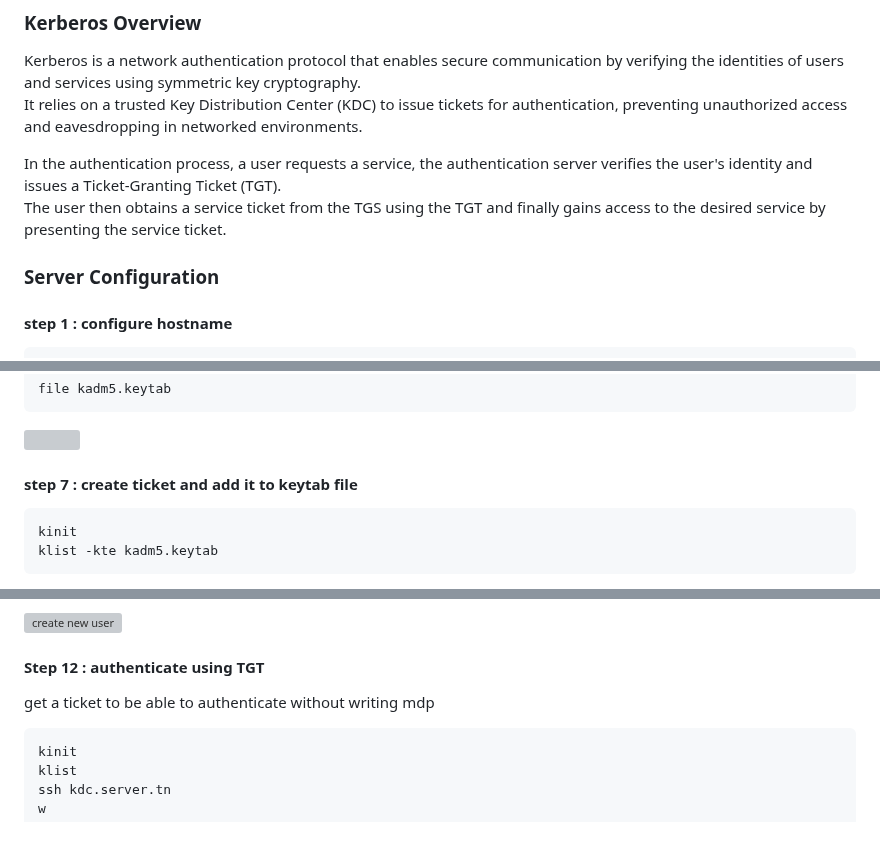
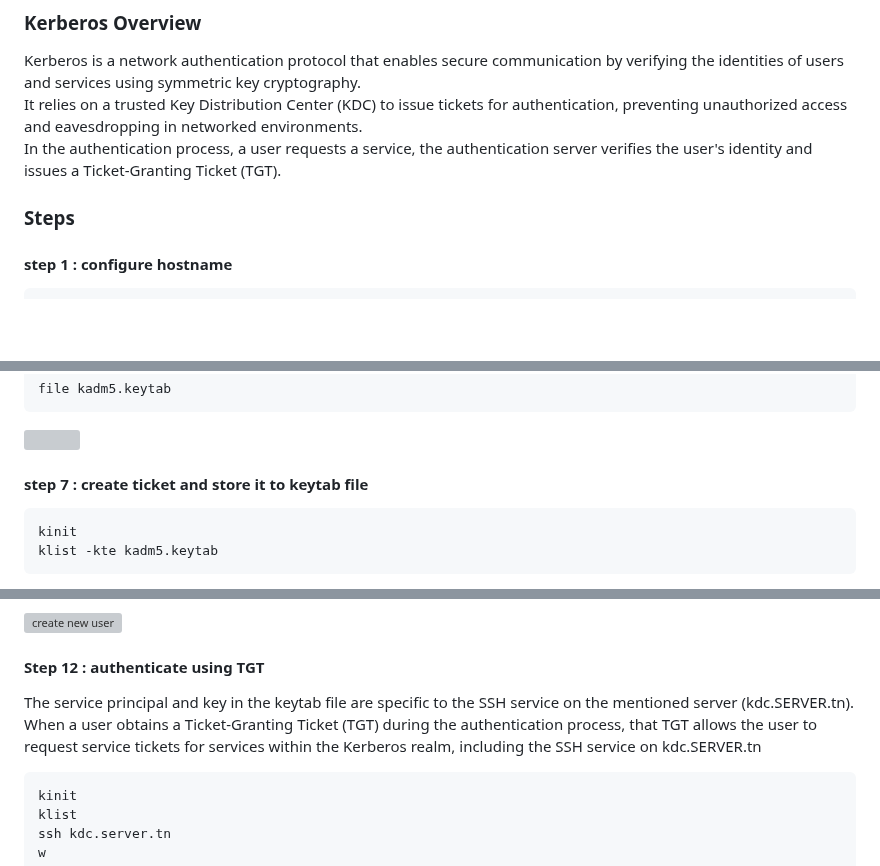
Before and after one commit to farahsedd/secure-authentication-project, a Markdown page: Part 3/kerberos.md, 3 parts joined by grey strips. GitHub-like rendering; blank space fills up the shorter version; grey boxes are pictures that could not be loaded.

Commit message:
finalised kerberos

`````diff
--- a/Part 3/kerberos.md
+++ b/Part 3/kerberos.md
@@ -3,11 +3,9 @@
 ### Kerberos Overview
 Kerberos is a network authentication protocol that enables secure communication by verifying the identities of users and services using symmetric key cryptography.
 It relies on a trusted Key Distribution Center (KDC) to issue tickets for authentication, preventing unauthorized access and eavesdropping in networked environments.
+In the authentication process, a user requests a service, the authentication server verifies the user's identity and issues a Ticket-Granting Ticket (TGT).
 
-In the authentication process, a user requests a service, the authentication server verifies the user's identity and issues a Ticket-Granting Ticket (TGT).
-The user then obtains a service ticket from the TGS using the TGT and finally gains access to the desired service by presenting the service ticket.
-
-### Server Configuration
+### Steps
 
 #### step 1 : configure hostname
 ```shell
@@ -51,7 +48,7 @@ file kadm5.keytab
 ````
 ![](https://drive.google.com/uc?id=1pOWQW8IlNPCeckNyDTyVeRU8q9qCBvJs)
 
-#### step 7 : create  ticket and add it to keytab file
+#### step 7 : create  ticket and store it to keytab file
 ````shell
 kinit
 klist -kte kadm5.keytab
@@ -98,7 +95,8 @@ su -l utilisateur
 ![create new user](https://drive.google.com/uc?id=17QAirmxXo8_Gx4-ZvHGu8BbjBIUtO1JL)
 
 #### Step 12 :  authenticate using TGT
-get a ticket to be able to authenticate without writing mdp
+The service principal and key in the keytab file are specific to the SSH service on the mentioned server (kdc.SERVER.tn).
+When a user obtains a Ticket-Granting Ticket (TGT) during the authentication process, that TGT allows the user to request service tickets for services within the Kerberos realm, including the SSH service on kdc.SERVER.tn
 ````shell
 kinit
 klist
`````
Also changed, not shown: other parts of Part 3/kerberos.md (+0 -1 lines).
